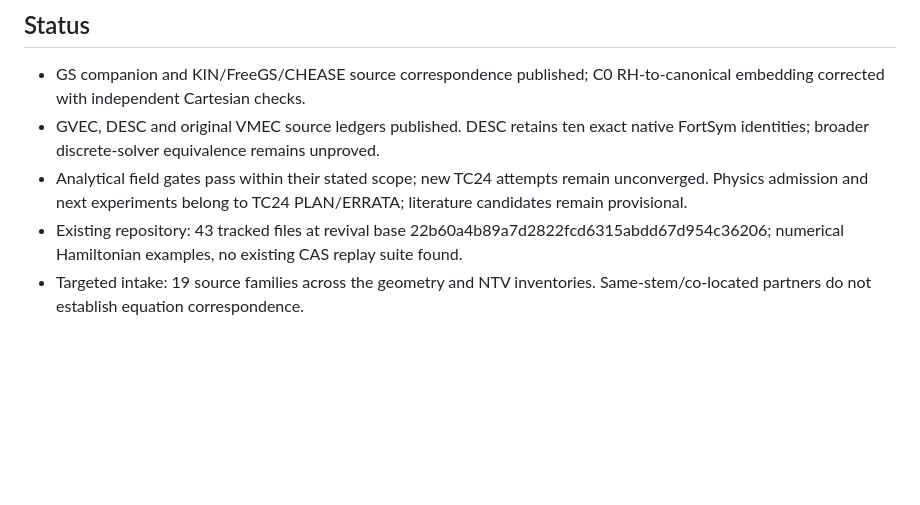
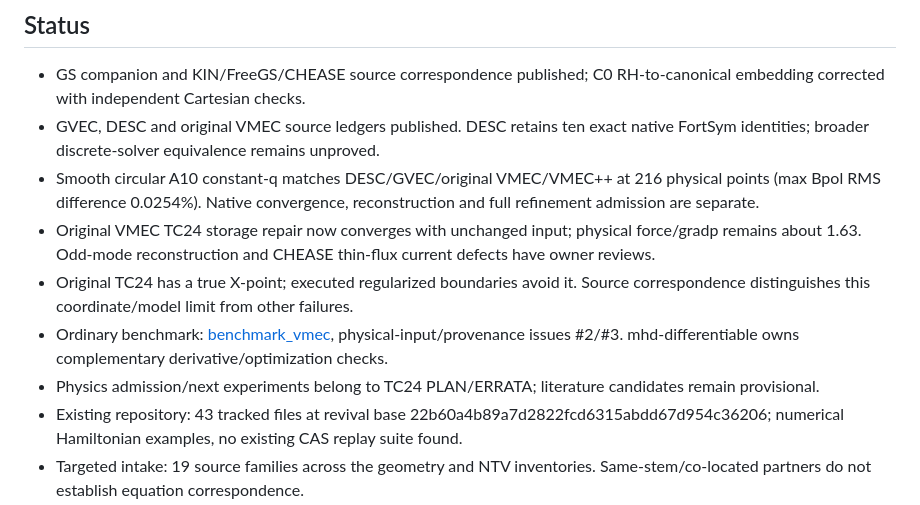
Before and after one commit to itpplasma/writeups, a Markdown page: PLAN.md, the part around the change. Drawn GitHub-style; blank space fills up the shorter version.

```diff
--- a/PLAN.md
+++ b/PLAN.md
@@ -27,7 +27,11 @@
 
 - GS companion and KIN/FreeGS/CHEASE source correspondence published; C0 RH-to-canonical embedding corrected with independent Cartesian checks.
 - GVEC, DESC and original VMEC source ledgers published. DESC retains ten exact native FortSym identities; broader discrete-solver equivalence remains unproved.
-- Analytical field gates pass within their stated scope; new TC24 attempts remain unconverged. Physics admission and next experiments belong to TC24 PLAN/ERRATA; literature candidates remain provisional.
+- Smooth circular A10 constant-q matches DESC/GVEC/original VMEC/VMEC++ at 216 physical points (max Bpol RMS difference 0.0254%). Native convergence, reconstruction and full refinement admission are separate.
+- Original VMEC TC24 storage repair now converges with unchanged input; physical force/gradp remains about 1.63. Odd-mode reconstruction and CHEASE thin-flux current defects have owner reviews.
+- Original TC24 has a true X-point; executed regularized boundaries avoid it. Source correspondence distinguishes this coordinate/model limit from other failures.
+- Ordinary benchmark: [benchmark_vmec](https://github.com/itpplasma/benchmark_vmec), physical-input/provenance issues #2/#3. mhd-differentiable owns complementary derivative/optimization checks.
+- Physics admission/next experiments belong to TC24 PLAN/ERRATA; literature candidates remain provisional.
 - Existing repository: 43 tracked files at revival base 22b60a4b89a7d2822fcd6315abdd67d954c36206; numerical Hamiltonian examples, no existing CAS replay suite found.
 - Targeted intake: 19 source families across the geometry and NTV inventories. Same-stem/co-located partners do not establish equation correspondence.
 - Collected: libneo's licensed EFIT/Boozer/Hamada writeup and near-axis symbolic source; Chris's Boozer/Hamada draft. Fresh replay/accuracy qualification remains open.
```
Also changed, not shown: theory/gs_solver_source_correspondence.md (+3 -1 lines), theory/vmec2000_equilibrium_source_correspondence.md (+9 -2 lines).
